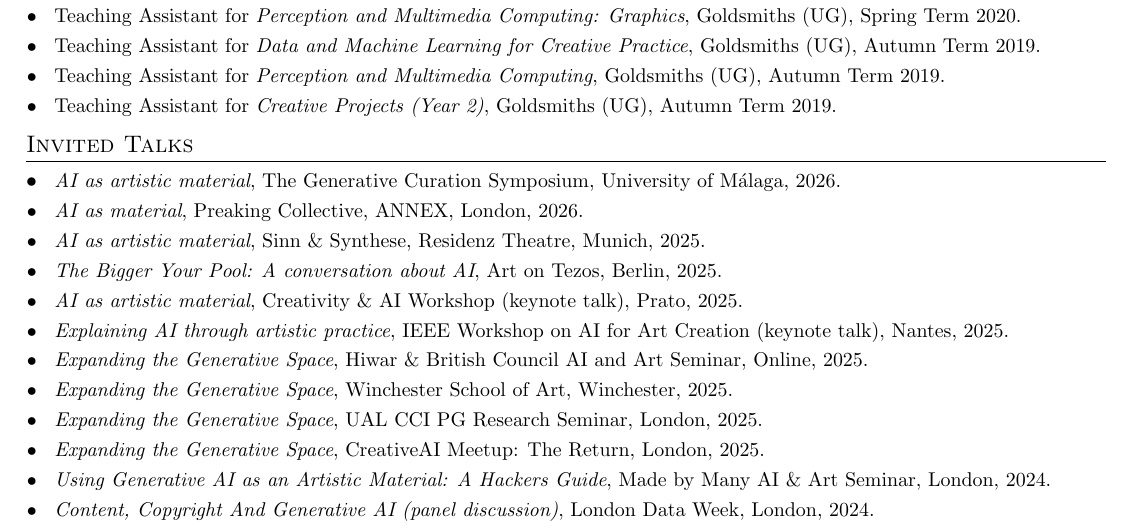
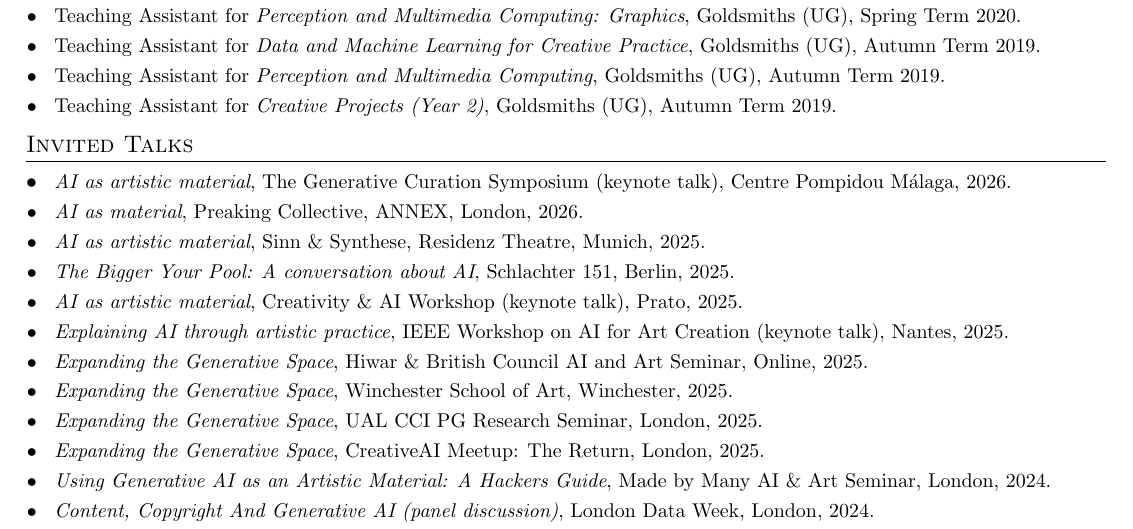
Before and after one commit to terrybroad/CV, a LaTeX CV (cv.tex): part of page 4 of 6, cut so that both start at the same text. Compiled offline with pdfLaTeX.

Commit message:
update talks

```diff
--- a/cv.tex
+++ b/cv.tex
@@ -350,10 +350,10 @@
 %---------Talks-------
 \section{Invited Talks}
  \resumeSubHeadingListStart
-  \resumeSubItem{}{\textit{AI as artistic material}, The Generative Curation Symposium, University of Málaga, 2026.}
+  \resumeSubItem{}{\textit{AI as artistic material}, The Generative Curation Symposium (keynote talk), Centre Pompidou Málaga, 2026.}
    \resumeSubItem{}{\textit{AI as material}, Preaking Collective, ANNEX, London, 2026.}
  \resumeSubItem{}{\textit{AI as artistic material}, Sinn \& Synthese, Residenz Theatre, Munich, 2025.}
- \resumeSubItem{}{\textit{The Bigger Your Pool: A conversation about AI}, Art on Tezos, Berlin, 2025.}
+ \resumeSubItem{}{\textit{The Bigger Your Pool: A conversation about AI}, Schlachter 151, Berlin, 2025.}
  \resumeSubItem{}{\textit{AI as artistic material}, Creativity \& AI Workshop (keynote talk), Prato, 2025.}
  \resumeSubItem{}{\textit{Explaining AI through artistic practice}, IEEE Workshop on AI for Art Creation (keynote talk), Nantes, 2025.}
  \resumeSubItem{}{\textit{Expanding the Generative Space}, Hiwar \& British Council AI and Art Seminar, Online, 2025.}
```
Also changed, not shown: cv.pdf.
